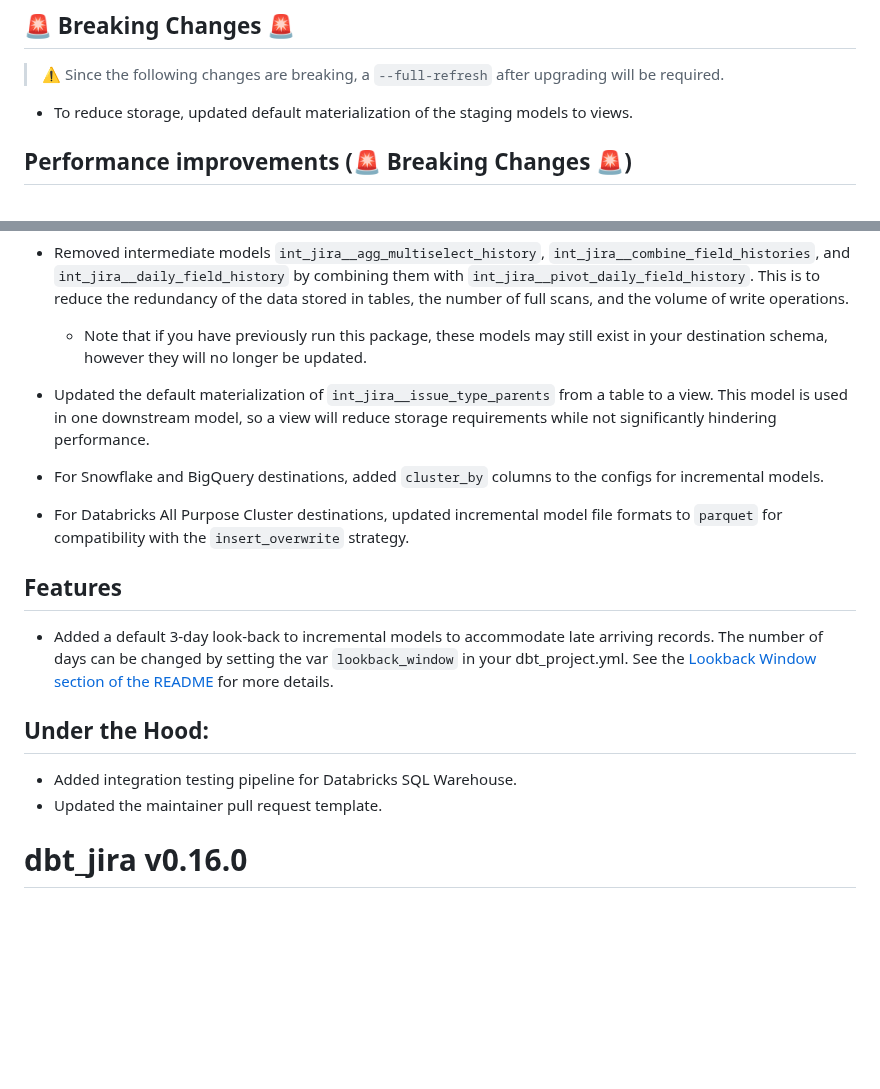
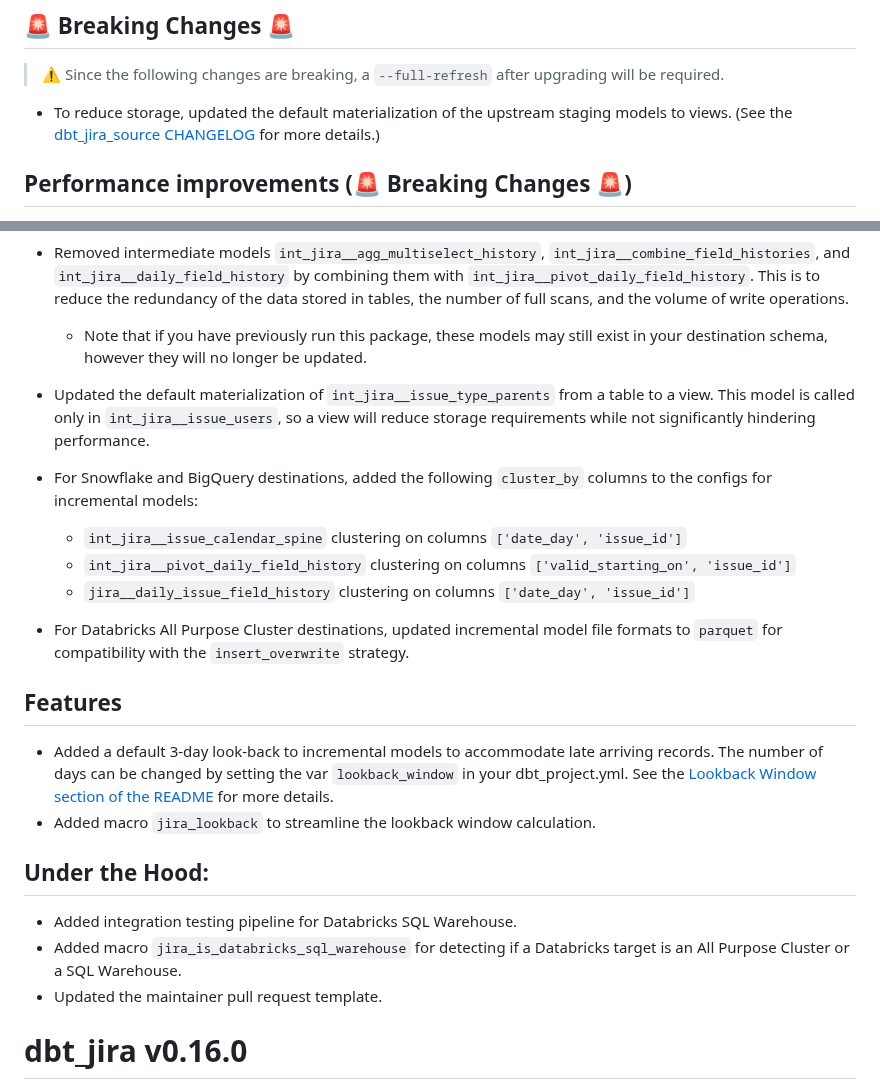
Before and after one commit to fivetran/dbt_jira, a Markdown page: CHANGELOG.md, 2 parts joined by grey strips. GitHub-like rendering; blank space fills up the shorter version.

```diff
--- a/CHANGELOG.md
+++ b/CHANGELOG.md
@@ -3,7 +3,7 @@
 
 ## 🚨 Breaking Changes 🚨
 > ⚠️ Since the following changes are breaking, a `--full-refresh` after upgrading will be required.
-- To reduce storage, updated default materialization of the staging models to views.
+- To reduce storage, updated the default materialization of the upstream staging models to views. (See the [dbt_jira_source CHANGELOG](https://github.com/fivetran/dbt_jira_source/blob/main/CHANGELOG.md) for more details.)
 
 ## Performance improvements (🚨 Breaking Changes 🚨)
   - Updated the incremental strategy of the following models to `insert_overwrite` for BigQuery and Databricks All Purpose Cluster destinations and `delete+insert` for all other supported destinations.
@@ -14,15 +14,20 @@
 
   - Removed intermediate models `int_jira__agg_multiselect_history`, `int_jira__combine_field_histories`, and `int_jira__daily_field_history` by combining them with `int_jira__pivot_daily_field_history`. This is to reduce the redundancy of the data stored in tables, the number of full scans, and the volume of write operations.
     - Note that if you have previously run this package, these models may still exist in your destination schema, however they will no longer be updated.
-  - Updated the default materialization of `int_jira__issue_type_parents` from a table to a view. This model is used in one downstream model, so a view will reduce storage requirements while not significantly hindering performance.
-  - For Snowflake and BigQuery destinations, added `cluster_by` columns to the configs for incremental models.
+  - Updated the default materialization of `int_jira__issue_type_parents` from a table to a view. This model is called only in `int_jira__issue_users`, so a view will reduce storage requirements while not significantly hindering performance.
+  - For Snowflake and BigQuery destinations, added the following `cluster_by` columns to the configs for incremental models:
+    - `int_jira__issue_calendar_spine` clustering on columns `['date_day', 'issue_id']`
+    - `int_jira__pivot_daily_field_history` clustering on columns `['valid_starting_on', 'issue_id']`
+    - `jira__daily_issue_field_history` clustering on columns `['date_day', 'issue_id']`
   - For Databricks All Purpose Cluster destinations, updated incremental model file formats to `parquet` for compatibility with the `insert_overwrite` strategy.
 
 ## Features
 - Added a default 3-day look-back to incremental models to accommodate late arriving records. The number of days can be changed by setting the var `lookback_window` in your dbt_project.yml. See the [Lookback Window section of the README](https://github.com/fivetran/dbt_jira/blob/main/README.md#lookback-window) for more details.
+- Added macro `jira_lookback` to streamline the lookback window calculation.
 
 ## Under the Hood:
 - Added integration testing pipeline for Databricks SQL Warehouse.
+- Added macro `jira_is_databricks_sql_warehouse` for detecting if a Databricks target is an All Purpose Cluster or a SQL Warehouse.
 - Updated the maintainer pull request template.
 
 # dbt_jira v0.16.0
```
